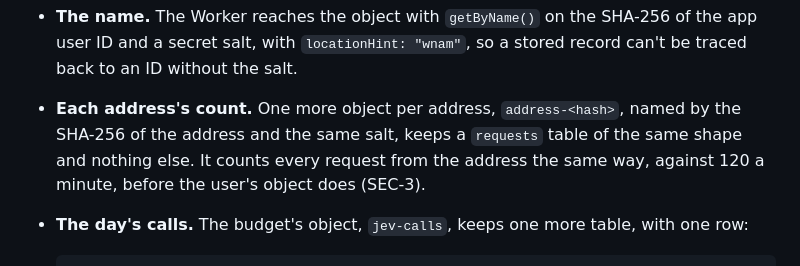
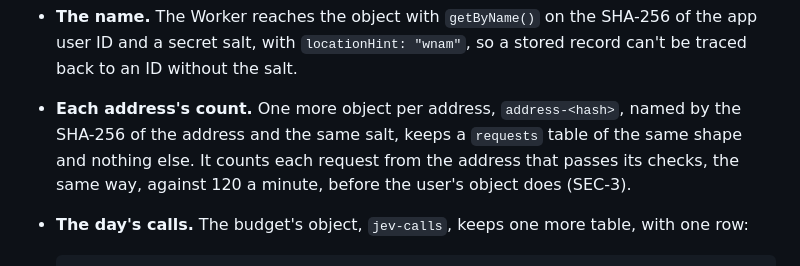
Before and after one commit to RevenueCat-M1KU/RevenueCat, a Markdown page: docs/TRD.md, the part around the change. Rendered like a GitHub page.

Commit message:
docs(trd): count only the address's requests that pass their checks
The storage's bullet said the address's object counts every request
from the address, but a request with bad headers or a bad line gets 400
before any count.

```diff
--- a/docs/TRD.md
+++ b/docs/TRD.md
@@ -317,9 +317,9 @@ CREATE TABLE requests (
   so a stored record can't be traced back to an ID without the salt.
 - **Each address's count.** One more object per address, `address-<hash>`,
   named by the SHA-256 of the address and the same salt, keeps a
-  `requests` table of the same shape and nothing else. It counts every
-  request from the address the same way, against 120 a minute, before the
-  user's object does (SEC-3).
+  `requests` table of the same shape and nothing else. It counts each
+  request from the address that passes its checks, the same way, against
+  120 a minute, before the user's object does (SEC-3).
 - **The day's calls.** The budget's object, `jev-calls`, keeps one more
   table, with one row:
 
```
